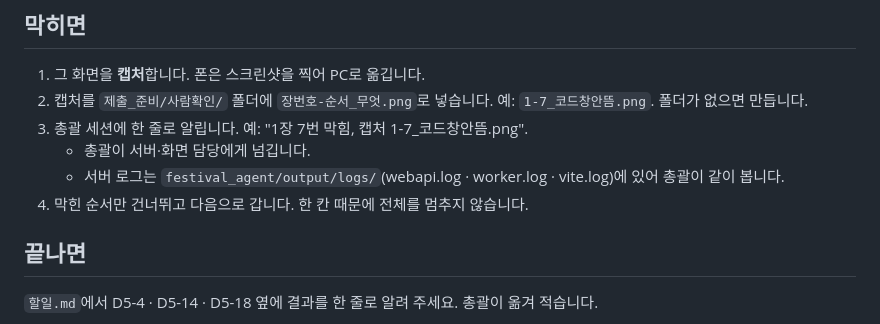
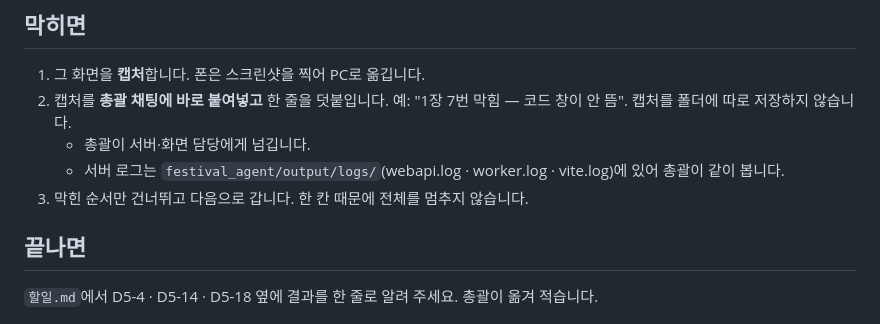
Before and after one commit to INJE-NULLPOINT/festival-complaint-agent, a Markdown page: 제출_준비/사람확인_체크리스트.md, the part around the change. GitHub-like rendering.

Commit message:
참모: 체크리스트 — 막히면 캡처를 총괄 채팅에 붙여넣기 (새 폴더 안 만듦)
Co-Authored-By: Claude Opus 5.5 <noreply@anthropic.com>

```diff
--- a/제출_준비/사람확인_체크리스트.md
+++ b/제출_준비/사람확인_체크리스트.md
@@ -76,11 +76,10 @@ streamlit run app.py
 ## 막히면
 
 1. 그 화면을 **캡처**합니다. 폰은 스크린샷을 찍어 PC로 옮깁니다.
-2. 캡처를 `제출_준비/사람확인/` 폴더에 `장번호-순서_무엇.png`로 넣습니다. 예: `1-7_코드창안뜸.png`. 폴더가 없으면 만듭니다.
-3. 총괄 세션에 한 줄로 알립니다. 예: "1장 7번 막힘, 캡처 1-7_코드창안뜸.png".
+2. 캡처를 **총괄 채팅에 바로 붙여넣고** 한 줄을 덧붙입니다. 예: "1장 7번 막힘 — 코드 창이 안 뜸". 캡처를 폴더에 따로 저장하지 않습니다.
    - 총괄이 서버·화면 담당에게 넘깁니다.
    - 서버 로그는 `festival_agent/output/logs/`(webapi.log · worker.log · vite.log)에 있어 총괄이 같이 봅니다.
-4. 막힌 순서만 건너뛰고 다음으로 갑니다. 한 칸 때문에 전체를 멈추지 않습니다.
+3. 막힌 순서만 건너뛰고 다음으로 갑니다. 한 칸 때문에 전체를 멈추지 않습니다.
 
 ## 끝나면
 
```
